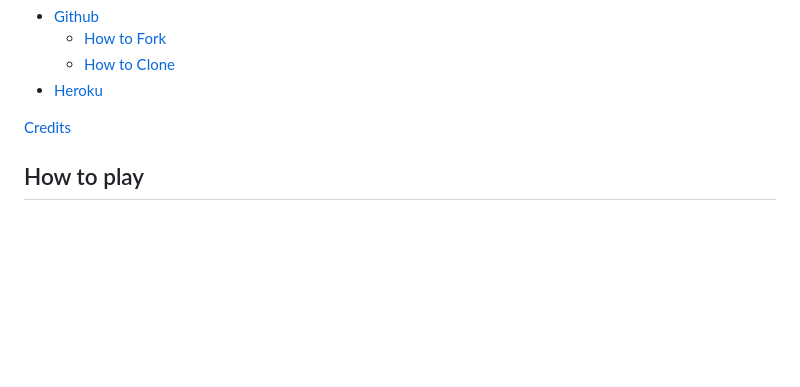
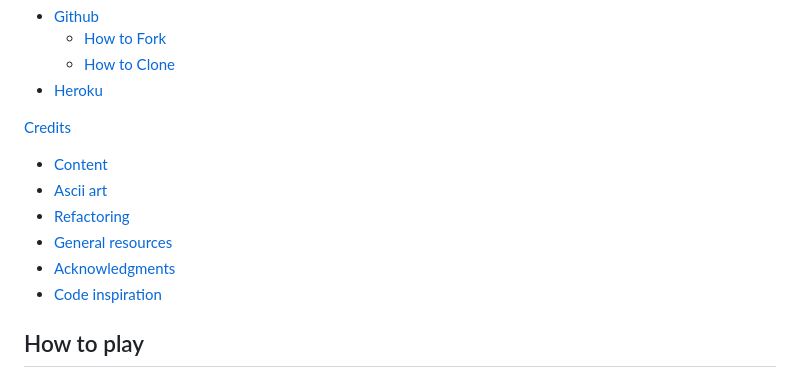
Before and after one commit to laurakond/Once-Upon-a-Time, a Markdown page: README.md, the part around the change. Rendered like a GitHub page; blank space fills up the shorter version.

Commit message:
readme(edit table of contents)

```diff
--- a/README.md
+++ b/README.md
@@ -39,6 +39,12 @@ The link to live the game can be found [here](https://once-upon-a-time-f21467152
 - [Heroku](#heroku)
 
 [Credits](#credits)
+- [Content](#content)
+- [Ascii art](#ascii-art)
+- [Refactoring](#refactoring)
+- [General resources](#general-resources)
+- [Acknowledgments](#acknowledgments)
+- [Code inspiration](#code-inspiration)
 
 ## How to play
 
```
